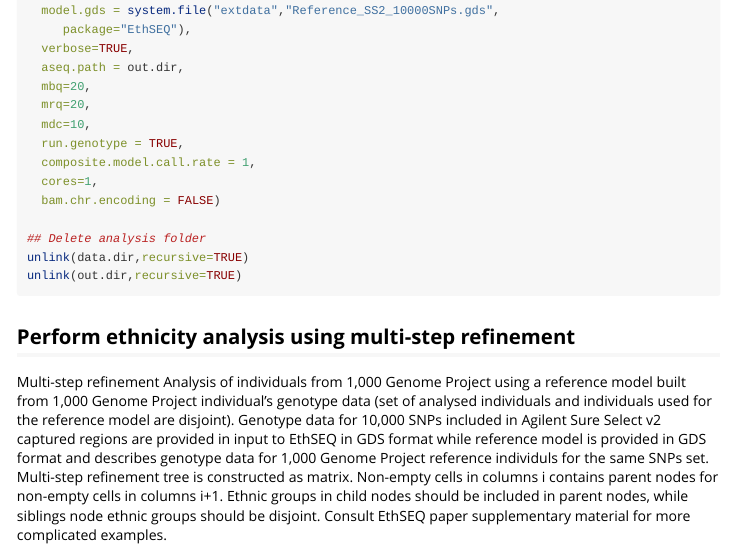
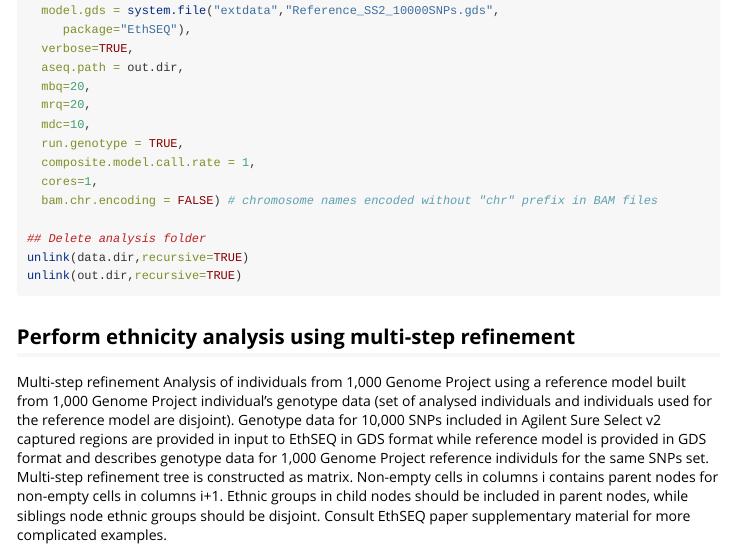
Before and after one commit to cibiobcg/EthSEQ, an R Markdown document (vignettes/EthSEQ.Rmd): the page in a window 1100 px wide, from 2680 px down. Rendered offline with R 4.5, knitr and Pandoc, with nearby package versions; some code elsewhere in the file could not run offline.

Commit message:
update *.md files

```diff
--- a/vignettes/EthSEQ.Rmd
+++ b/vignettes/EthSEQ.Rmd
@@ -111,7 +111,7 @@ ethseq.Analysis(
   run.genotype = TRUE,
   composite.model.call.rate = 1,
   cores=1,
-  bam.chr.encoding = FALSE)
+  bam.chr.encoding = FALSE) # chromosome names encoded without "chr" prefix in BAM files
 
 ## Delete analysis folder
 unlink(data.dir,recursive=TRUE)
```
Also changed, not shown: README.md.
